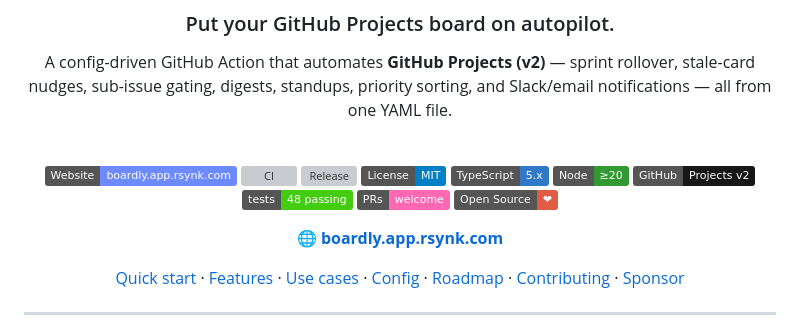
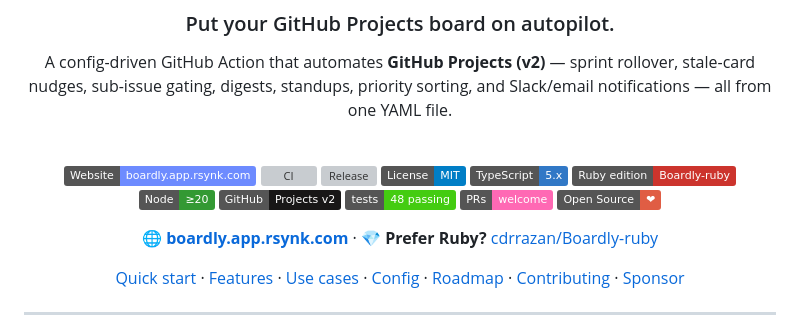
Before and after one commit to cdrrazan/Boardly, a Markdown page: README.md, the part around the change. Rendered like a GitHub page; badges without logos; grey boxes are pictures that could not be loaded.

Commit message:
docs: link the Ruby edition (Boardly-ruby)
Add a Ruby-edition badge and a header link pointing to the Docker/Ruby port at
cdrrazan/Boardly-ruby.

Co-Authored-By: Claude Opus 4.8 <noreply@anthropic.com>
Claude-Session: https://claude.ai/code/session_01AXAa8MKRLg8MGCQ2R78qLK

```diff
--- a/README.md
+++ b/README.md
@@ -13,13 +13,14 @@ A config-driven GitHub Action that automates **GitHub Projects (v2)** — sprint
 [![Release](https://img.shields.io/github/v/release/cdrrazan/Boardly?sort=semver&color=success)](https://github.com/cdrrazan/Boardly/releases/latest)
 [![License: MIT](https://img.shields.io/badge/License-MIT-blue.svg)](./LICENSE)
 [![Made with TypeScript](https://img.shields.io/badge/TypeScript-5.x-3178C6?logo=typescript&logoColor=white)](https://www.typescriptlang.org/)
+[![Ruby edition](https://img.shields.io/badge/Ruby%20edition-Boardly--ruby-CC342D?logo=ruby&logoColor=white)](https://github.com/cdrrazan/Boardly-ruby)
 [![Node](https://img.shields.io/badge/Node-%E2%89%A520-339933?logo=node.js&logoColor=white)](https://nodejs.org/)
 [![GitHub Projects v2](https://img.shields.io/badge/GitHub-Projects%20v2-181717?logo=github&logoColor=white)](https://docs.github.com/issues/planning-and-tracking-with-projects)
 [![Tests](https://img.shields.io/badge/tests-48%20passing-brightgreen.svg)](./test)
 [![PRs Welcome](https://img.shields.io/badge/PRs-welcome-ff69b4.svg)](./CONTRIBUTING.md)
 [![Open Source](https://img.shields.io/badge/Open%20Source-%E2%9D%A4-red.svg)](./OPEN_SOURCE.md)
 
-**[🌐 boardly.app.rsynk.com](https://boardly.app.rsynk.com)**
+**[🌐 boardly.app.rsynk.com](https://boardly.app.rsynk.com)** · 💎 **Prefer Ruby?** [cdrrazan/Boardly-ruby](https://github.com/cdrrazan/Boardly-ruby)
 
 [Quick start](#-quick-start) · [Features](#-features) · [Use cases](#-use-cases) · [Config](#%EF%B8%8F-configuration) · [Roadmap](./ROADMAP.md) · [Contributing](./CONTRIBUTING.md) · [Sponsor](#-support-the-project)
 
```
